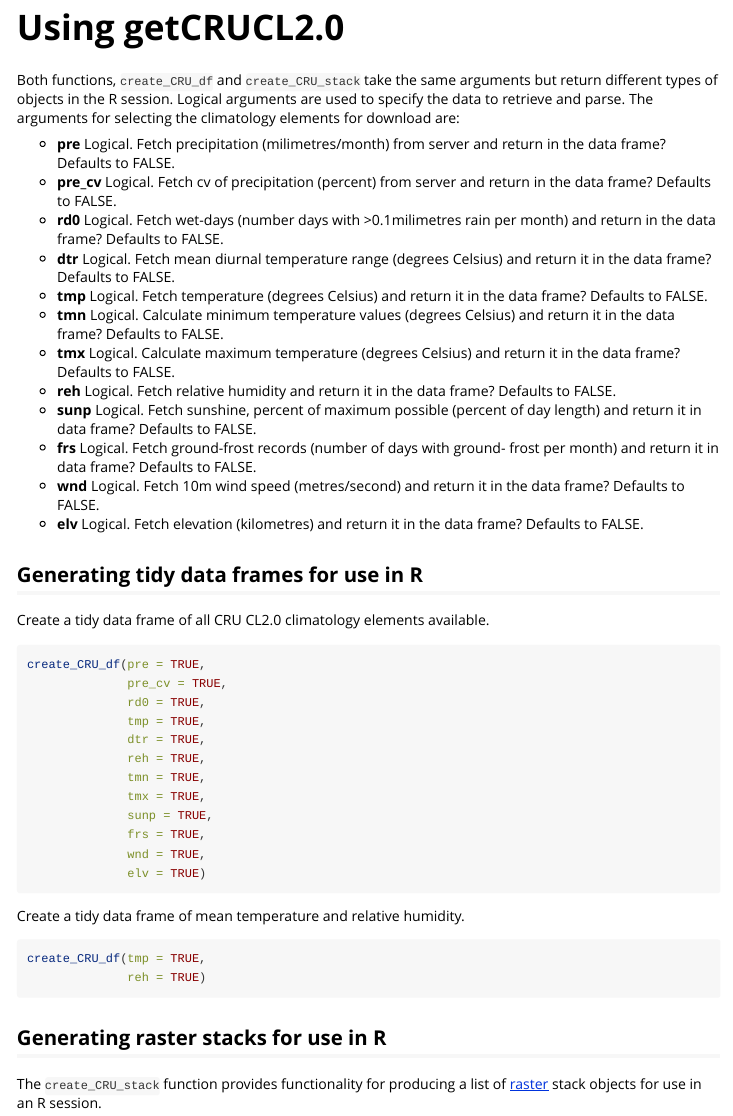
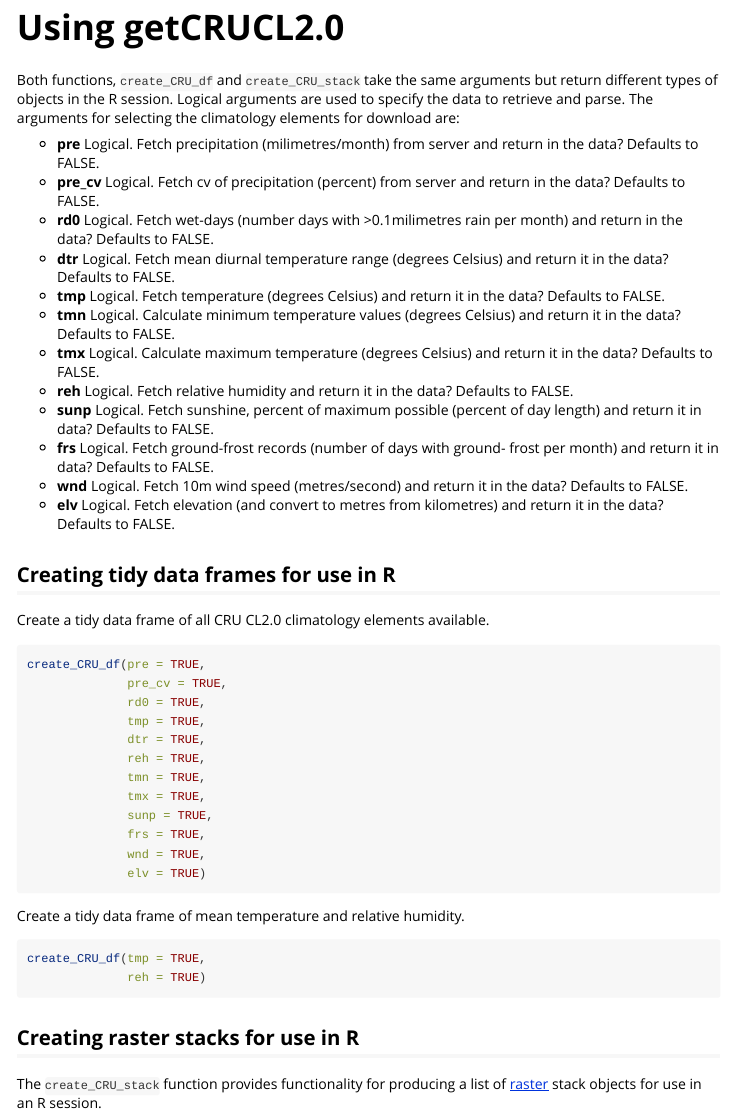
Before and after one commit to ropensci/getCRUCLdata, an R Markdown document (vignettes/getCRUCL2.0.Rmd): the page in a window 1100 px wide, from 350 px down. Rendered offline with R 4.5, knitr and Pandoc, with nearby package versions.

Commit message:
Update vignette and cran-comments
Minor edits

````diff
--- a/vignettes/getCRUCL2.0.Rmd
+++ b/vignettes/getCRUCL2.0.Rmd
@@ -28,31 +28,31 @@ used to specify the data to retrieve and parse. The arguments for selecting the
 climatology elements for download are:
 
 * **pre** Logical. Fetch precipitation (milimetres/month) from server and
-return in the data frame? Defaults to FALSE.
+return in the data? Defaults to FALSE.
 * **pre_cv** Logical. Fetch cv of precipitation (percent) from server and
-return in the data frame? Defaults to FALSE.
+return in the data? Defaults to FALSE.
 * **rd0** Logical. Fetch wet-days (number days with >0.1milimetres rain per
-month) and return in the data frame? Defaults to FALSE.
+month) and return in the data? Defaults to FALSE.
 * **dtr** Logical. Fetch mean diurnal temperature range (degrees Celsius)
-and return it in the data frame? Defaults to FALSE.
+and return it in the data? Defaults to FALSE.
 * **tmp** Logical. Fetch temperature (degrees Celsius) and return it in the
-data frame? Defaults to FALSE.
+data? Defaults to FALSE.
 * **tmn** Logical. Calculate minimum temperature values (degrees Celsius)
-and return it in the data frame? Defaults to FALSE.
+and return it in the data? Defaults to FALSE.
 * **tmx** Logical. Calculate maximum temperature (degrees Celsius) and return
-it in the data frame? Defaults to FALSE.
-* **reh** Logical. Fetch relative humidity and return it in the data frame?
+it in the data? Defaults to FALSE.
+* **reh** Logical. Fetch relative humidity and return it in the data?
 Defaults to FALSE.
 * **sunp** Logical. Fetch sunshine, percent of maximum possible (percent of
-day length) and return it in data frame? Defaults to FALSE.
+day length) and return it in data? Defaults to FALSE.
 * **frs** Logical. Fetch ground-frost records (number of days with ground-
-frost per month) and return it in data frame? Defaults to FALSE.
+frost per month) and return it in data? Defaults to FALSE.
 * **wnd** Logical. Fetch 10m wind speed (metres/second) and return it in the
-data frame? Defaults to FALSE.
-* **elv** Logical. Fetch elevation (kilometres) and return it in the data
-frame? Defaults to FALSE.
+data? Defaults to FALSE.
+* **elv** Logical. Fetch elevation (and convert to metres from kilometres) and
+return it in the data? Defaults to FALSE.
 
-## Generating tidy data frames for use in R
+## Creating tidy data frames for use in R
 Create a tidy data frame of all CRU CL2.0 climatology elements available.
 
 ```{r, eval=FALSE}
@@ -76,7 +76,7 @@ create_CRU_df(tmp = TRUE,
               reh = TRUE)
 ```
 
-## Generating raster stacks for use in R
+## Creating raster stacks for use in R
 The `create_CRU_stack` function provides functionality for producing a list of
 [raster](https://CRAN.R-project.org/package=raster) stack objects for use in an
 R session.
````
Also changed, not shown: cran-comments.md (+4 -2 lines).
